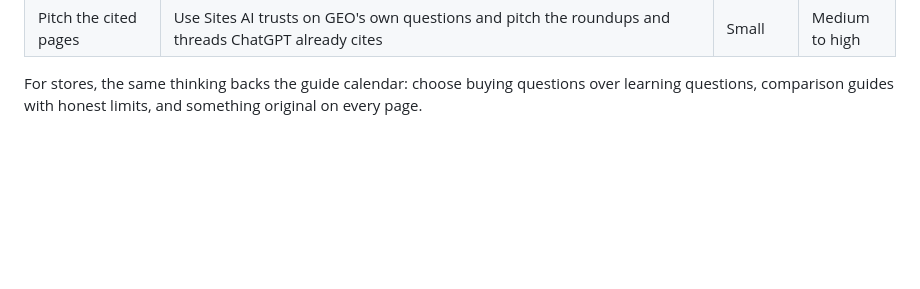
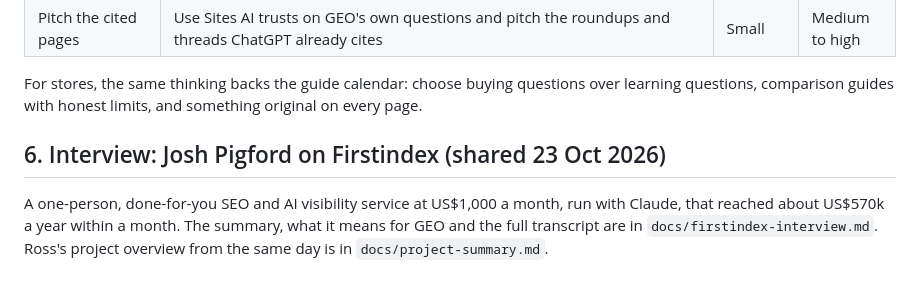
Before and after one commit to rossdelport/geoshopifyapp, a Markdown page: docs/geo-research.md, the part around the change. Drawn GitHub-style; blank space fills up the shorter version.

```diff
--- a/docs/geo-research.md
+++ b/docs/geo-research.md
@@ -248,3 +248,9 @@ money dashboard already do for stores.
 
 For stores, the same thinking backs the guide calendar: choose buying questions over learning questions,
 comparison guides with honest limits, and something original on every page.
+
+## 6. Interview: Josh Pigford on Firstindex (shared 23 Oct 2026)
+
+A one-person, done-for-you SEO and AI visibility service at US$1,000 a month, run with Claude, that reached about
+US$570k a year within a month. The summary, what it means for GEO and the full transcript are in
+`docs/firstindex-interview.md`. Ross's project overview from the same day is in `docs/project-summary.md`.
```
Also changed, not shown: docs/firstindex-interview.md (added, +392 -0 lines), docs/project-summary.md (added, +65 -0 lines).
